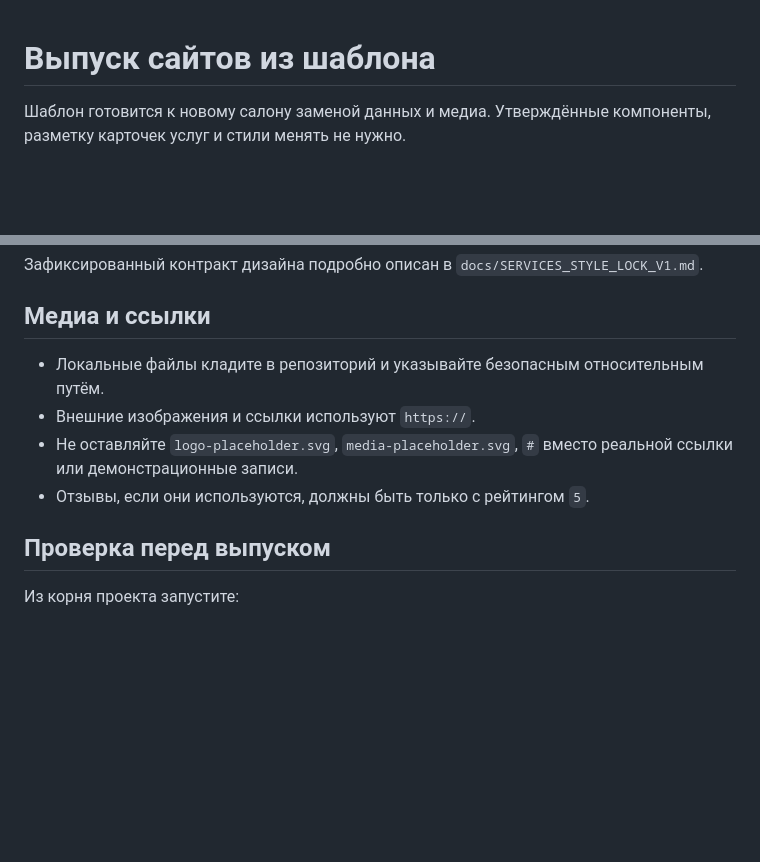
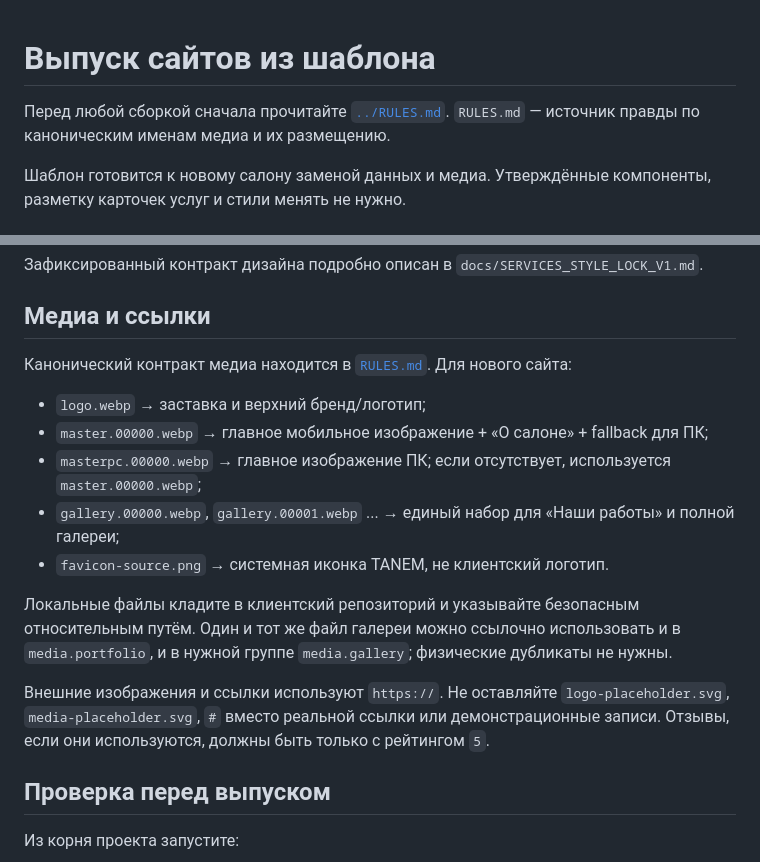
Before and after one commit to ichAEY/Shablon-only-for-salons, a Markdown page: docs/FACTORY_GUIDE.md, 2 parts joined by grey strips. GitHub-like rendering; blank space fills up the shorter version.

Commit message:
Add canonical salon media workflow

```diff
--- a/docs/FACTORY_GUIDE.md
+++ b/docs/FACTORY_GUIDE.md
@@ -1,4 +1,6 @@
 # Выпуск сайтов из шаблона
+
+Перед любой сборкой сначала прочитайте [`../RULES.md`](../RULES.md). `RULES.md` — источник правды по каноническим именам медиа и их размещению.
 
 Шаблон готовится к новому салону заменой данных и медиа. Утверждённые компоненты, разметку карточек услуг и стили менять не нужно.
 
@@ -62,10 +64,17 @@ mode: 'production'
 
 ## Медиа и ссылки
 
-- Локальные файлы кладите в репозиторий и указывайте безопасным относительным путём.
-- Внешние изображения и ссылки используют `https://`.
-- Не оставляйте `logo-placeholder.svg`, `media-placeholder.svg`, `#` вместо реальной ссылки или демонстрационные записи.
-- Отзывы, если они используются, должны быть только с рейтингом `5`.
+Канонический контракт медиа находится в [`RULES.md`](../RULES.md). Для нового сайта:
+
+- `logo.webp` → заставка и верхний бренд/логотип;
+- `master.00000.webp` → главное мобильное изображение + «О салоне» + fallback для ПК;
+- `masterpc.00000.webp` → главное изображение ПК; если отсутствует, используется `master.00000.webp`;
+- `gallery.00000.webp`, `gallery.00001.webp` ... → единый набор для «Наши работы» и полной галереи;
+- `favicon-source.png` → системная иконка TANEM, не клиентский логотип.
+
+Локальные файлы кладите в клиентский репозиторий и указывайте безопасным относительным путём. Один и тот же файл галереи можно ссылочно использовать и в `media.portfolio`, и в нужной группе `media.gallery`; физические дубликаты не нужны.
+
+Внешние изображения и ссылки используют `https://`. Не оставляйте `logo-placeholder.svg`, `media-placeholder.svg`, `#` вместо реальной ссылки или демонстрационные записи. Отзывы, если они используются, должны быть только с рейтингом `5`.
 
 ## Проверка перед выпуском
 
```
